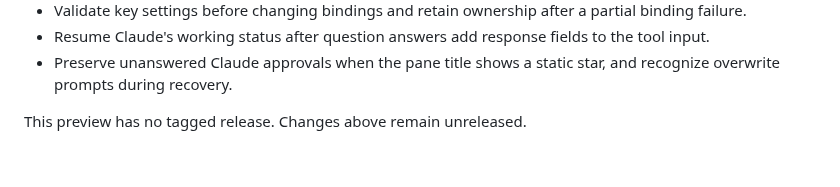
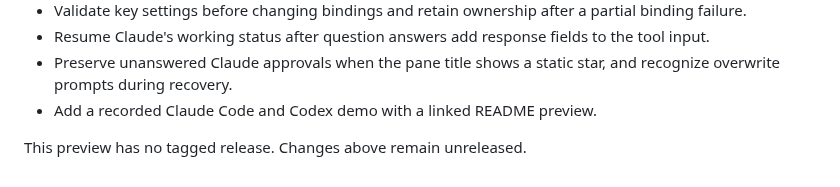
Before and after one commit to jerriclynsjohn/tmux-agent-pulse, a Markdown page: CHANGELOG.md, the part around the change. Rendered like a GitHub page.

```diff
--- a/CHANGELOG.md
+++ b/CHANGELOG.md
@@ -20,5 +20,6 @@
 - Validate key settings before changing bindings and retain ownership after a partial binding failure.
 - Resume Claude's working status after question answers add response fields to the tool input.
 - Preserve unanswered Claude approvals when the pane title shows a static star, and recognize overwrite prompts during recovery.
+- Add a recorded Claude Code and Codex demo with a linked README preview.
 
 This preview has no tagged release. Changes above remain unreleased.
```
Also changed, not shown: README.md (+10 -0 lines), docs/assets/agentpulse-demo.png (added), 1 other file.
